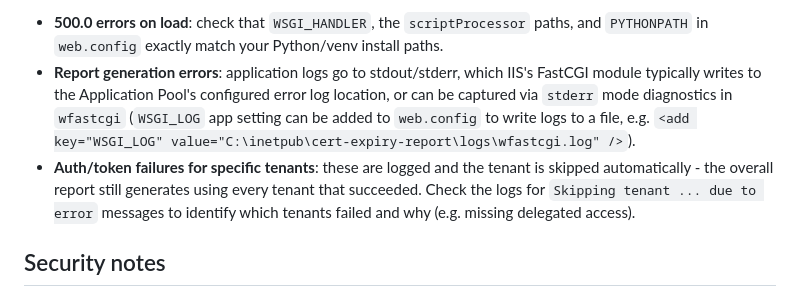
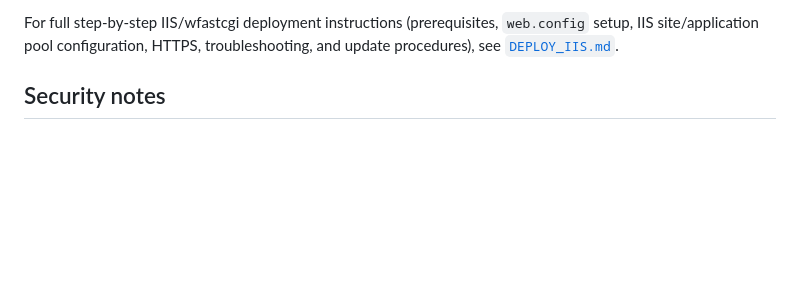
Before and after one commit to Mrectorpa/Prisma-CSE-Dashboard, a Markdown page: cert-expiry-report/README.md, the part around one of its changes. Drawn GitHub-style; blank space fills up the shorter version.

```diff
--- a/cert-expiry-report/README.md
+++ b/cert-expiry-report/README.md
@@ -141,17 +72,7 @@ In IIS Manager:
-- **500.0 errors on load**: check that `WSGI_HANDLER`, the
-  `scriptProcessor` paths, and `PYTHONPATH` in `web.config` exactly
-  match your Python/venv install paths.
-- **Report generation errors**: application logs go to stdout/stderr,
-  which IIS's FastCGI module typically writes to the Application Pool's
-  configured error log location, or can be captured via
-  `stderr` mode diagnostics in `wfastcgi` (`WSGI_LOG` app setting can be
-  added to `web.config` to write logs to a file, e.g.
-  `<add key="WSGI_LOG" value="C:\inetpub\cert-expiry-report\logs\wfastcgi.log" />`).
-- **Auth/token failures for specific tenants**: these are logged and
-  the tenant is skipped automatically - the overall report still
-  generates using every tenant that succeeded. Check the logs for
-  `Skipping tenant ... due to error` messages to identify which
-  tenants failed and why (e.g. missing delegated access).
+For full step-by-step IIS/wfastcgi deployment instructions (prerequisites,
+`web.config` setup, IIS site/application pool configuration, HTTPS,
+troubleshooting, and update procedures), see
+[`DEPLOY_IIS.md`](DEPLOY_IIS.md).
 
 ## Security notes
 
```
Also changed, not shown: other parts of cert-expiry-report/README.md (+3 -72 lines), cert-expiry-report/DEPLOY_IIS.md (added, +197 -0 lines).
